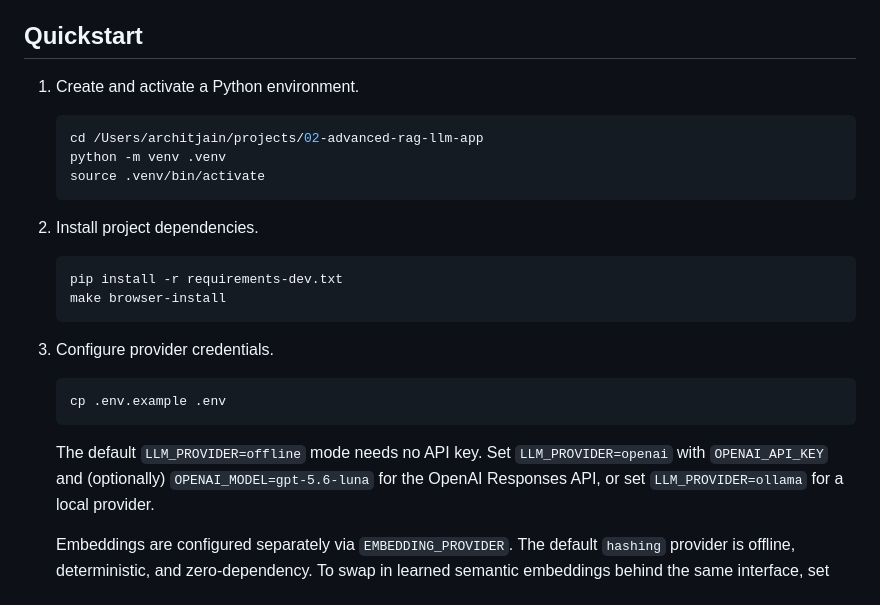
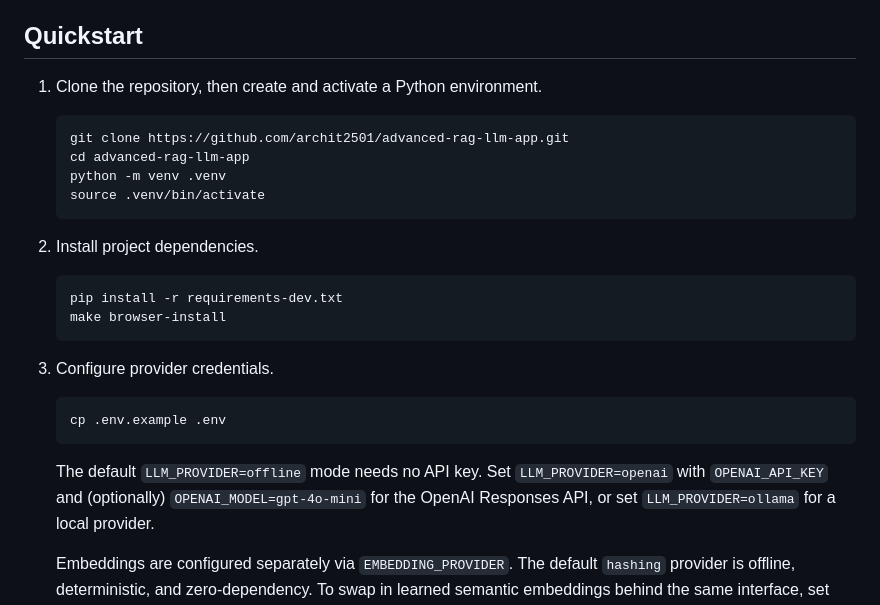
Before and after one commit to archit2501/advanced-rag-llm-app, a Markdown page: README.md, the part around one of its changes. Rendered like a GitHub page.

Commit message:
docs: add repository URL to README and fix stale model reference
Add clone step with the canonical repo URL (replacing a local absolute
path) and correct a leftover OPENAI_MODEL=gpt-5.6-luna example to the real
gpt-4o-mini default.

Co-Authored-By: Claude Opus 4.8 (1M context) <noreply@anthropic.com>

````diff
--- a/README.md
+++ b/README.md
@@ -5,9 +7,10 @@ This project is a self-contained summer-internship-level implementation of an ad
 ## Quickstart
 
-1. Create and activate a Python environment.
+1. Clone the repository, then create and activate a Python environment.
 
    ```bash
-   cd /Users/architjain/projects/02-advanced-rag-llm-app
+   git clone https://github.com/archit2501/advanced-rag-llm-app.git
+   cd advanced-rag-llm-app
    python -m venv .venv
    source .venv/bin/activate
    ```
@@ -26,7 +29,7 @@ This project is a self-contained summer-internship-level implementation of an ad
    ```
 
    The default `LLM_PROVIDER=offline` mode needs no API key. Set `LLM_PROVIDER=openai`
-   with `OPENAI_API_KEY` and (optionally) `OPENAI_MODEL=gpt-5.6-luna` for the
+   with `OPENAI_API_KEY` and (optionally) `OPENAI_MODEL=gpt-4o-mini` for the
    OpenAI Responses API, or set `LLM_PROVIDER=ollama` for a local provider.
 
    Embeddings are configured separately via `EMBEDDING_PROVIDER`. The default
````
Also changed, not shown: other parts of README.md (+2 -0 lines).
